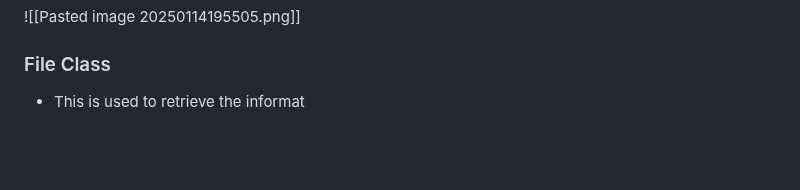
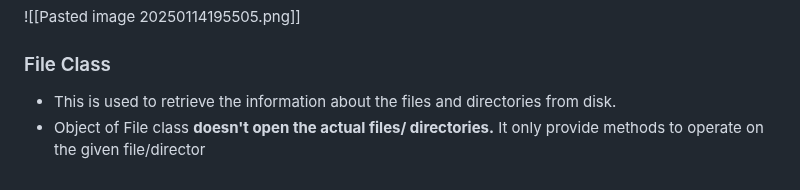
Before and after one commit to pasinduvinsuka/self-study-notes, a Markdown page: oop/westminster/Summary.md, the part around the change. Rendered like a GitHub page; blank space fills up the shorter version.

Commit message:
Auto-sync on Tue Jan 14 19:58:32 SLST 2025

```diff
--- a/oop/westminster/Summary.md
+++ b/oop/westminster/Summary.md
@@ -121,4 +121,5 @@ In an interface we use an dotted arrow in class diagram and normal arrow for cla
 
 ### File Class
 
-- This is used to retrieve the informat
+- This is used to retrieve the information about the files and directories from disk.
+- Object of File class **doesn't open the actual files/ directories.** It only provide methods to operate on the given file/director
```
